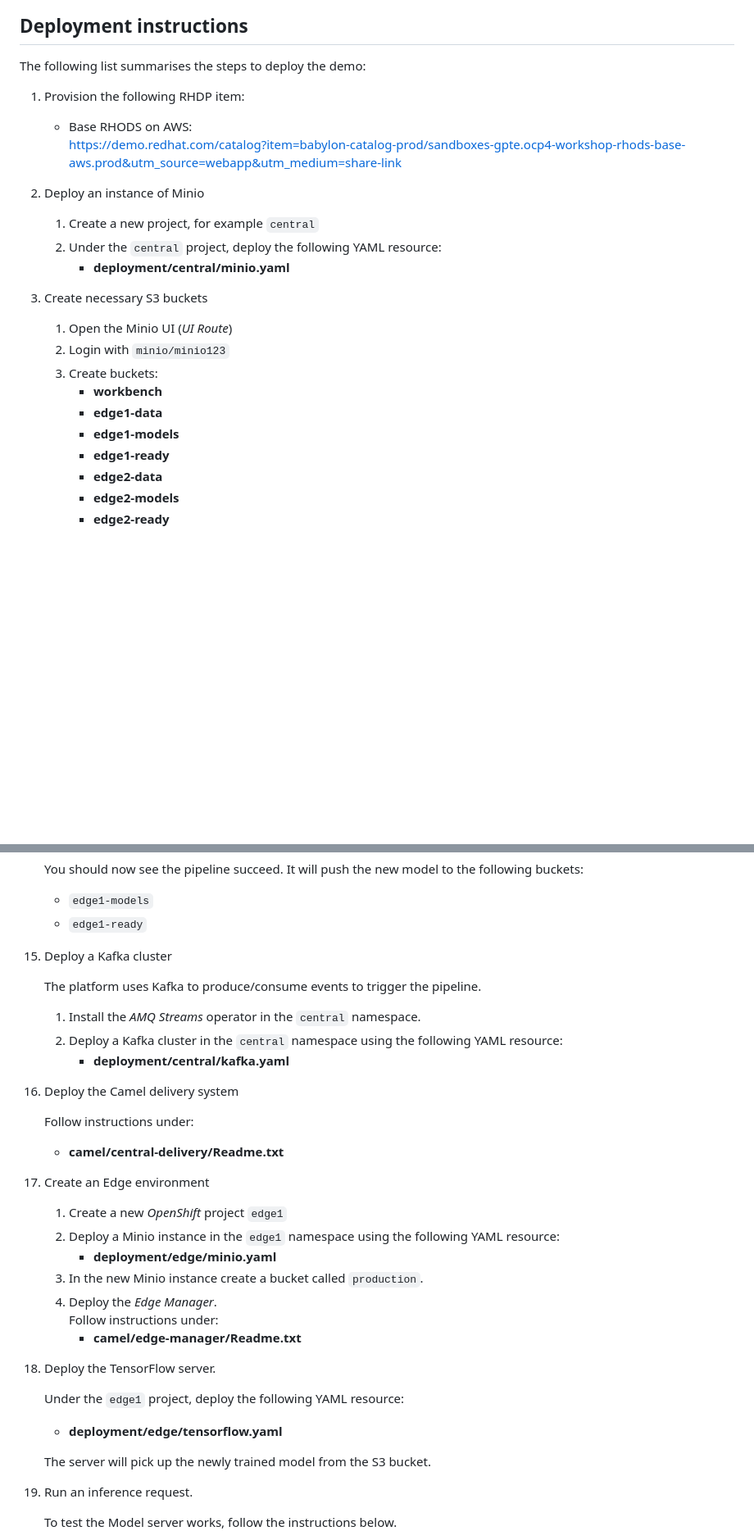
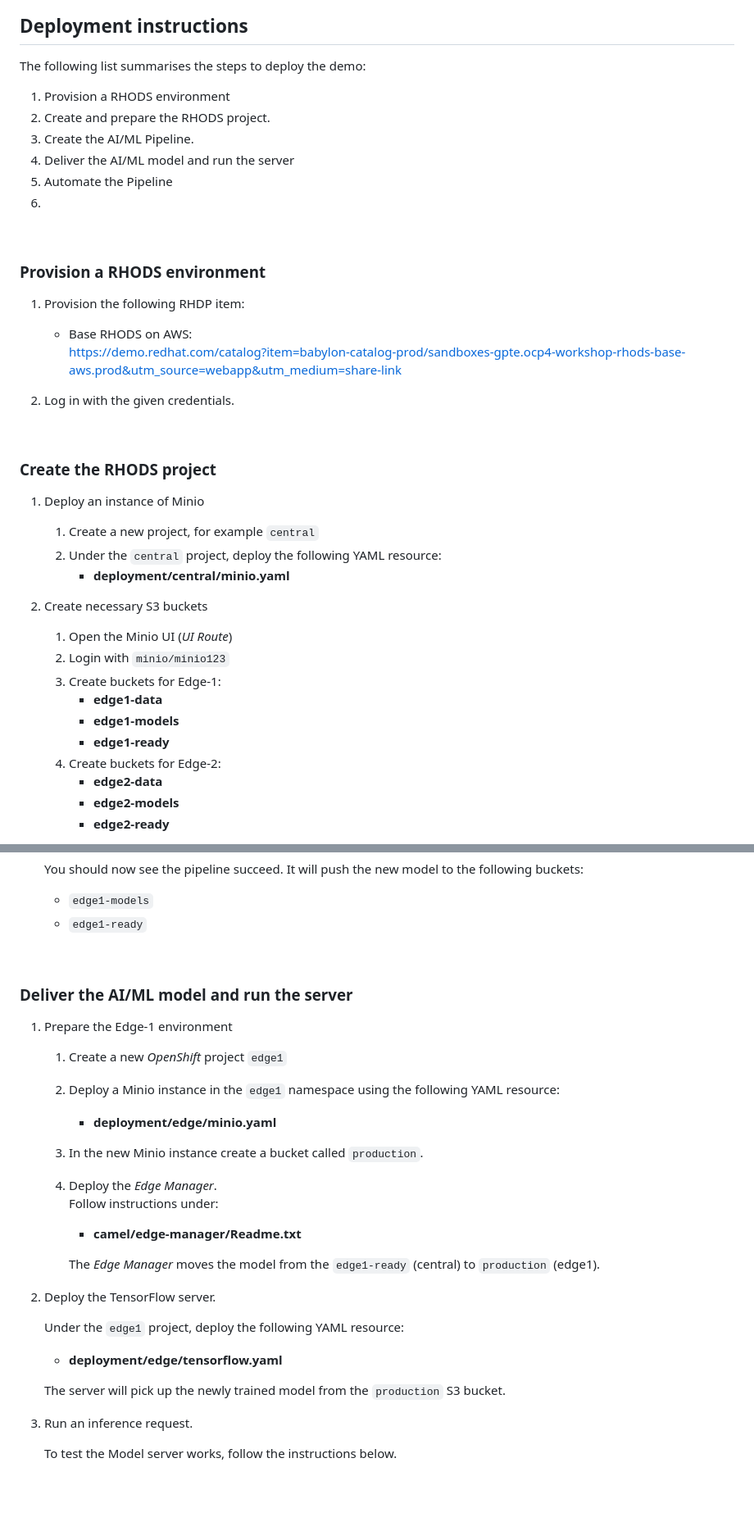
Before and after one commit to brunoNetId/rhods-transfer-learning, a Markdown page: README.md, 2 parts joined by grey strips. Shown: that part at 82% size. GitHub-like rendering; blank space fills up the shorter version.

Commit message:
updated instructions

```diff
--- a/README.md
+++ b/README.md
@@ -9,9 +9,26 @@ This project contains resources to showcase a full circle continuous motion of d
 
 The following list summarises the steps to deploy the demo:
 
+1. Provision a RHODS environment
+1. Create and prepare the RHODS project.
+1. Create the AI/ML Pipeline.
+1. Deliver the AI/ML model and run the server
+1. Automate the Pipeline
+3.
+
+<br/>
+
+### Provision a RHODS environment
+
 1. Provision the following RHDP item:
    * Base RHODS on AWS: \
 https://demo.redhat.com/catalog?item=babylon-catalog-prod/sandboxes-gpte.ocp4-workshop-rhods-base-aws.prod&utm_source=webapp&utm_medium=share-link
+
+2. Log in with the given credentials.
+
+<br/>
+
+### Create the RHODS project
 
 1. Deploy an instance of Minio
 
@@ -23,11 +40,11 @@ https://demo.redhat.com/catalog?item=babylon-catalog-prod/sandboxes-gpte.ocp4-wo
 
    1. Open the Minio UI (_UI Route_)
    2. Login with `minio/minio123`
-   3. Create buckets:
-      * **workbench**
+   3. Create buckets for Edge-1:
       * **edge1-data**
       * **edge1-models**
       * **edge1-ready**
+   3. Create buckets for Edge-2:
       * **edge2-data**
       * **edge2-models**
       * **edge2-ready**
@@ -156,20 +177,11 @@ Enter for example the credentials `user1/openshift`.
    * `edge1-models`
    * `edge1-ready`
 
-1. Deploy a Kafka cluster
+<br/>
 
-   The platform uses Kafka to produce/consume events to trigger the pipeline.
+### Deliver the AI/ML model and run the server
 
-   1. Install the *AMQ Streams* operator in the `central` namespace.
-   1. Deploy a Kafka cluster in the `central` namespace using the following YAML resource:
-      * **deployment/central/kafka.yaml**
-
-1. Deploy the Camel delivery system
-
-    Follow instructions under:
-    * **camel/central-delivery/Readme.txt**
-
-1. Create an Edge environment
+1. Prepare the Edge-1 environment
 
    1. Create a new *OpenShift* project `edge1`
    2. Deploy a Minio instance in the `edge1` namespace using the following YAML resource:
@@ -179,6 +191,7 @@ Enter for example the credentials `user1/openshift`.
       Follow instructions under:
       * **camel/edge-manager/Readme.txt**
 
+      The *Edge Manager* moves the model from the `edge1-ready` (central) to `production` (edge1).
 
 
 1. Deploy the TensorFlow server.
@@ -186,7 +199,8 @@ Enter for example the credentials `user1/openshift`.
    Under the `edge1` project, deploy the following YAML resource:
       * **deployment/edge/tensorflow.yaml**
 
-   The server will pick up the newly trained model from the S3 bucket.
+   The server will pick up the newly trained model from the `production` S3 bucket.
+
 
 1. Run an inference request.
 
```
Also changed, not shown: other parts of README.md (+27 -4 lines).
